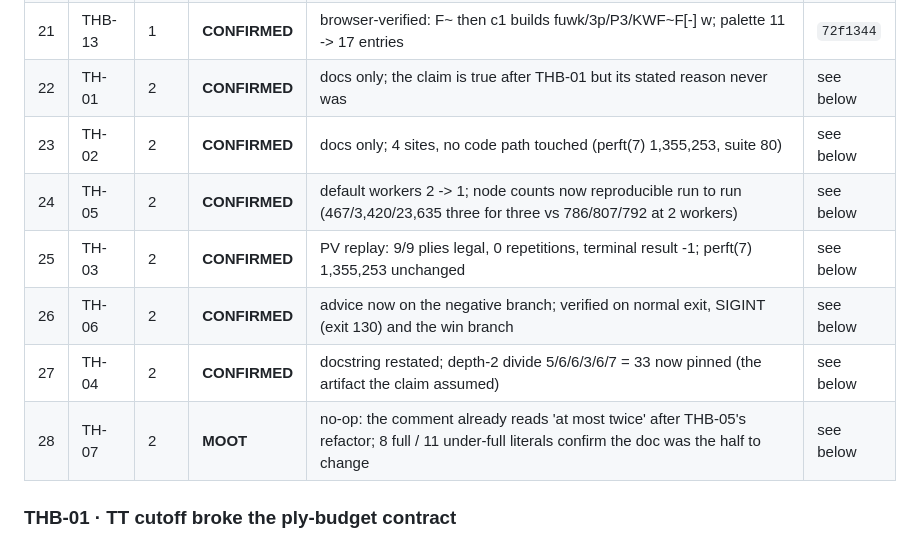
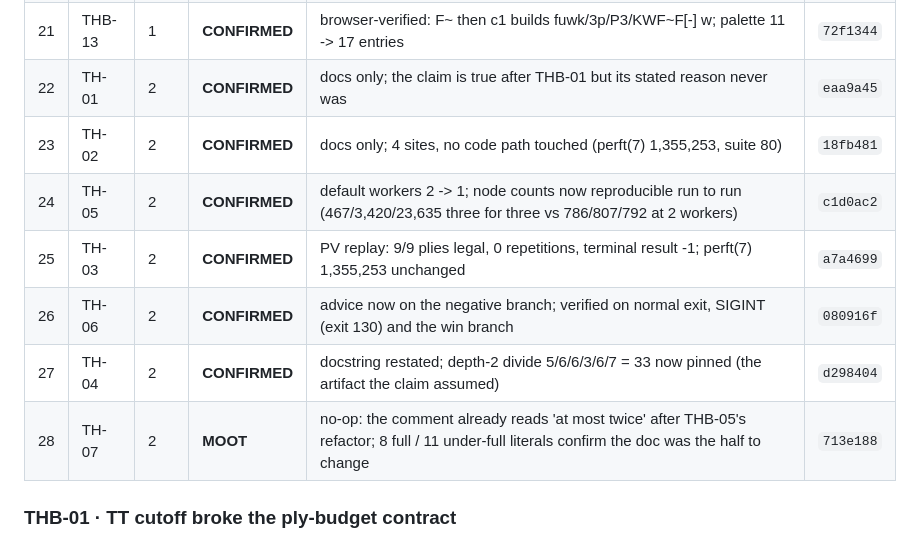
Before and after one commit to IchNukeDichWeg/tinyhouse, a Markdown page: SCOREBOARD.md, the part around the change. GitHub-like rendering.

Commit message:
Fill in the tier 2 commit hashes
SCOREBOARD.md: commits for TH-01 through TH-07

Type: docs

Co-Authored-By: Claude Opus 5 <noreply@anthropic.com>

```diff
--- a/SCOREBOARD.md
+++ b/SCOREBOARD.md
@@ -52,13 +52,13 @@ reverted and recorded is a success**; an item that lands unmeasured is not.
 | 19 | THB-14 | 1 | **CONFIRMED** | flags-only edit: dylib unchanged (sha1 4a7c8c7f) -> rebuilt (afeba22c -> 9d16118d) | `125e934` |
 | 20 | THB-12 | 1 | **CONFIRMED** | browser-verified: two unawaited clicks record 1 move, not 2 (guard removed: 2 moves, wrong position) | `72f1344` |
 | 21 | THB-13 | 1 | **CONFIRMED** | browser-verified: F~ then c1 builds fuwk/3p/P3/KWF~F[-] w; palette 11 -> 17 entries | `72f1344` |
-| 22 | TH-01 | 2 | **CONFIRMED** | docs only; the claim is true after THB-01 but its stated reason never was | see below |
-| 23 | TH-02 | 2 | **CONFIRMED** | docs only; 4 sites, no code path touched (perft(7) 1,355,253, suite 80) | see below |
-| 24 | TH-05 | 2 | **CONFIRMED** | default workers 2 -> 1; node counts now reproducible run to run (467/3,420/23,635 three for three vs 786/807/792 at 2 workers) | see below |
-| 25 | TH-03 | 2 | **CONFIRMED** | PV replay: 9/9 plies legal, 0 repetitions, terminal result -1; perft(7) 1,355,253 unchanged | see below |
-| 26 | TH-06 | 2 | **CONFIRMED** | advice now on the negative branch; verified on normal exit, SIGINT (exit 130) and the win branch | see below |
-| 27 | TH-04 | 2 | **CONFIRMED** | docstring restated; depth-2 divide 5/6/6/3/6/7 = 33 now pinned (the artifact the claim assumed) | see below |
-| 28 | TH-07 | 2 | **MOOT** | no-op: the comment already reads 'at most twice' after THB-05's refactor; 8 full / 11 under-full literals confirm the doc was the half to change | see below |
+| 22 | TH-01 | 2 | **CONFIRMED** | docs only; the claim is true after THB-01 but its stated reason never was | `eaa9a45` |
+| 23 | TH-02 | 2 | **CONFIRMED** | docs only; 4 sites, no code path touched (perft(7) 1,355,253, suite 80) | `18fb481` |
+| 24 | TH-05 | 2 | **CONFIRMED** | default workers 2 -> 1; node counts now reproducible run to run (467/3,420/23,635 three for three vs 786/807/792 at 2 workers) | `c1d0ac2` |
+| 25 | TH-03 | 2 | **CONFIRMED** | PV replay: 9/9 plies legal, 0 repetitions, terminal result -1; perft(7) 1,355,253 unchanged | `a7a4699` |
+| 26 | TH-06 | 2 | **CONFIRMED** | advice now on the negative branch; verified on normal exit, SIGINT (exit 130) and the win branch | `080916f` |
+| 27 | TH-04 | 2 | **CONFIRMED** | docstring restated; depth-2 divide 5/6/6/3/6/7 = 33 now pinned (the artifact the claim assumed) | `d298404` |
+| 28 | TH-07 | 2 | **MOOT** | no-op: the comment already reads 'at most twice' after THB-05's refactor; 8 full / 11 under-full literals confirm the doc was the half to change | `713e188` |
 
 ### THB-01 · TT cutoff broke the ply-budget contract
 
```
